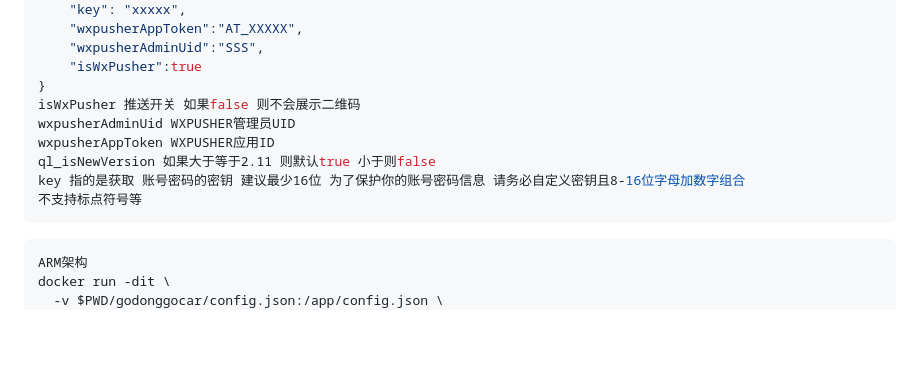
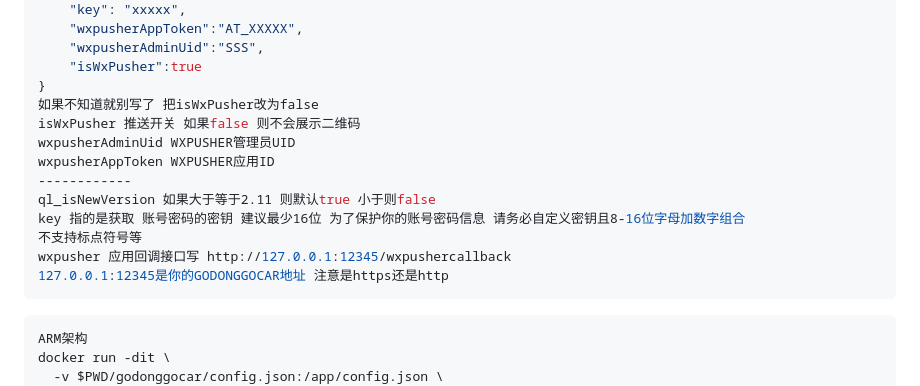
Before and after one commit to XunYi-H/dingdong, a Markdown page: README.md, the part around the change. Rendered like a GitHub page; blank space fills up the shorter version.

````diff
--- a/README.md
+++ b/README.md
@@ -21,12 +21,16 @@ mkdir godonggocar
     "wxpusherAdminUid":"SSS",
     "isWxPusher":true
 }
+如果不知道就别写了 把isWxPusher改为false
 isWxPusher 推送开关 如果false 则不会展示二维码
 wxpusherAdminUid WXPUSHER管理员UID
 wxpusherAppToken WXPUSHER应用ID
+------------
 ql_isNewVersion 如果大于等于2.11 则默认true 小于则false
 key 指的是获取 账号密码的密钥 建议最少16位 为了保护你的账号密码信息 请务必自定义密钥且8-16位字母加数字组合
 不支持标点符号等
+wxpusher 应用回调接口写 http://127.0.0.1:12345/wxpushercallback
+127.0.0.1:12345是你的GODONGGOCAR地址 注意是https还是http
 ```
 ```shell
 ARM架构
````
